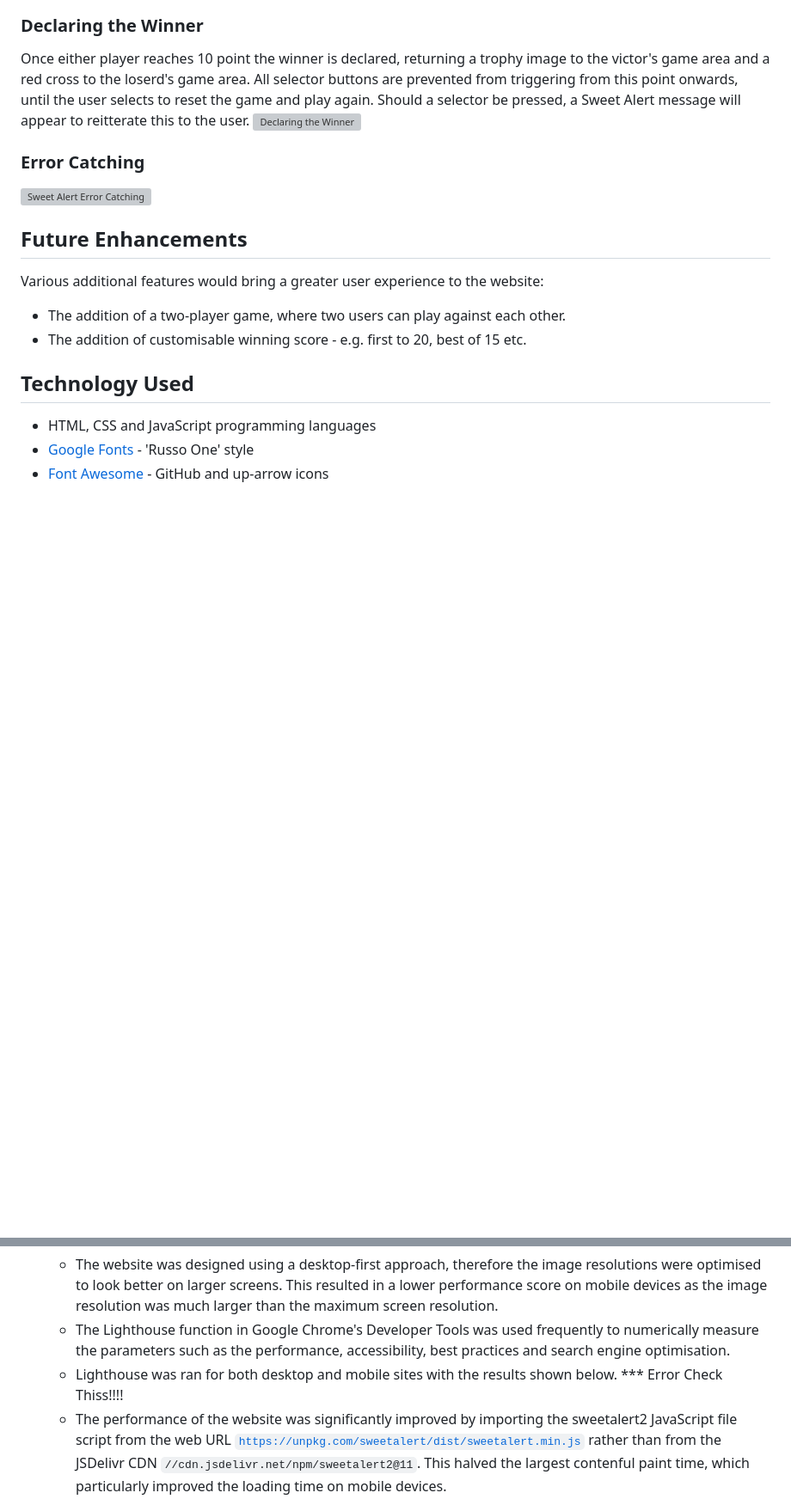
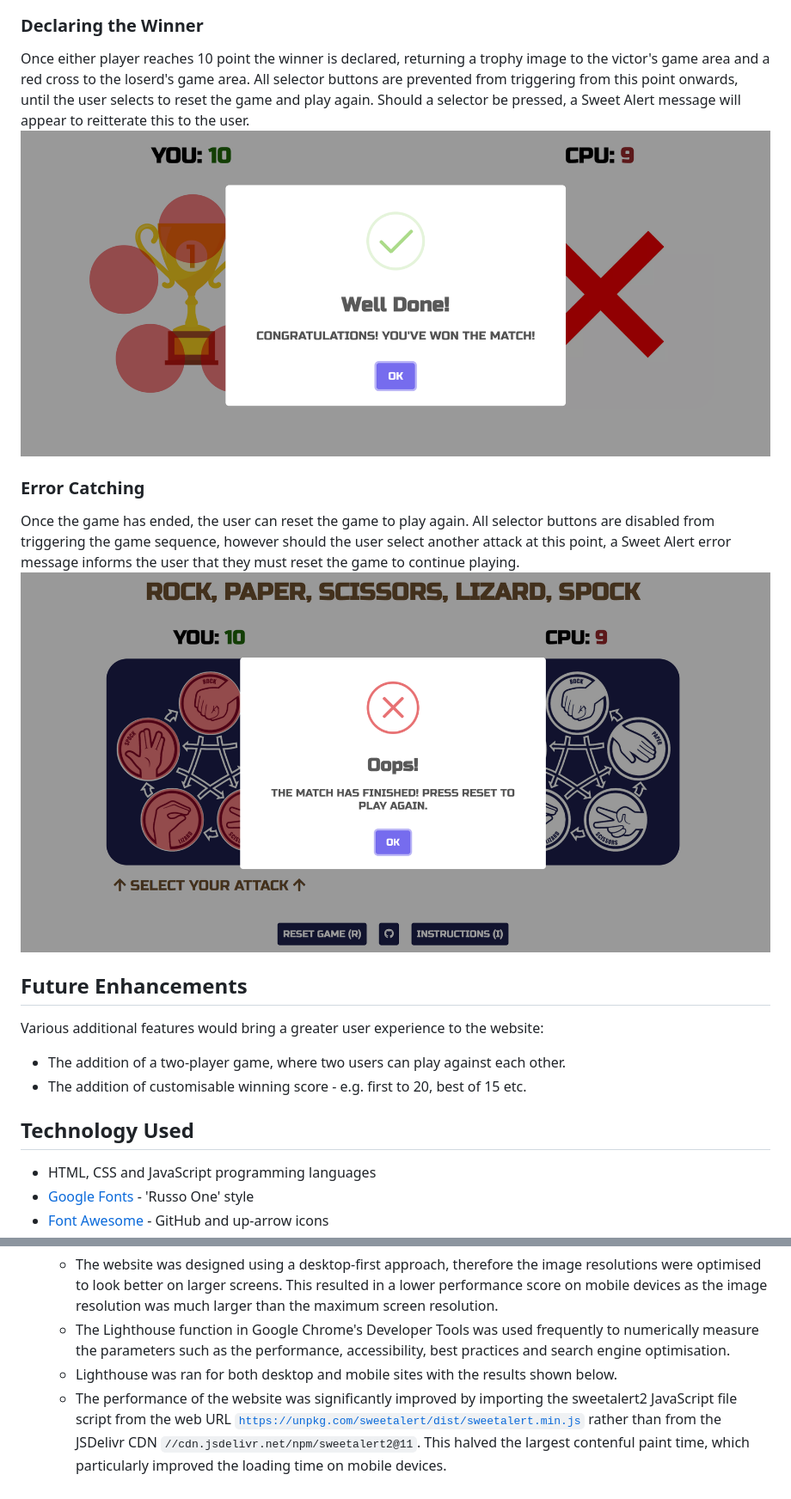
Before and after one commit to bens6477/rock-paper-scissors-lizard-spock, a Markdown page: README.md, 2 parts joined by grey strips. Shown at 86% size. Drawn GitHub-style; pictures changed too: assets/images/readme/declaring-winner.PNG (added), assets/images/readme/error-catching.PNG (added); blank space fills up the shorter version; grey boxes are pictures that could not be loaded.

Commit message:
Tidy code structure and add images to readme

```diff
--- a/README.md
+++ b/README.md
@@ -84,10 +79,11 @@ The last evaluated result is verbally transcribed in the central area, stating w
 
 ### Declaring the Winner
 Once either player reaches 10 point the winner is declared, returning a trophy image to the victor's game area and a red cross to the loserd's game area. All selector buttons are prevented from triggering from this point onwards, until the user selects to reset the game and play again. Should a selector be pressed, a Sweet Alert message will appear to reitterate this to the user.
-![Declaring the Winner]()
+![Declaring the Winner](assets/images/readme/declaring-winner.PNG)
 
 ### Error Catching
-![Sweet Alert Error Catching]()
+Once the game has ended, the user can reset the game to play again. All selector buttons are disabled from triggering the game sequence, however should the user select another attack at this point, a Sweet Alert error message informs the user that they must reset the game to continue playing.
+![Sweet Alert Error Catching](assets/images/readme/error-catching.PNG)
 
 ## Future Enhancements
 Various additional features would bring a greater user experience to the website:
@@ -120,7 +116,6 @@ Various additional features would bring a greater user experience to the website
     * The website was designed using a desktop-first approach, therefore the image resolutions were optimised to look better on larger screens. This resulted in a lower performance score on mobile devices as the image resolution was much larger than the maximum screen resolution.
     * The Lighthouse function in Google Chrome's Developer Tools was used frequently to numerically measure the parameters such as the performance, accessibility, best practices and search engine optimisation.
     * Lighthouse was ran for both desktop and mobile sites with the results shown below.
-*** Error Check Thiss!!!!
     * The performance of the website was significantly improved by importing the sweetalert2 JavaScript file script from the web URL <code>https://unpkg.com/sweetalert/dist/sweetalert.min.js</code> rather than from the JSDelivr CDN <code>//cdn.jsdelivr.net/npm/sweetalert2@11</code>. This halved the largest contenful paint time, which particularly improved the loading time on mobile devices.
     * Similarly, the performance of the website was significantly improved by importing the 'Russo One' Google Font from within the CSS script rather than from the in the head of the html script. This again halved the largest contenful paint time, which particularly improved the loading time on mobile devices.
 
```
Also changed, not shown: other parts of README.md (+7 -12 lines), assets/images/readme/instructions.PNG (added), assets/images/readme/layouts.png (added), assets/images/readme/selector-buttons.PNG (added), 3 other files.
